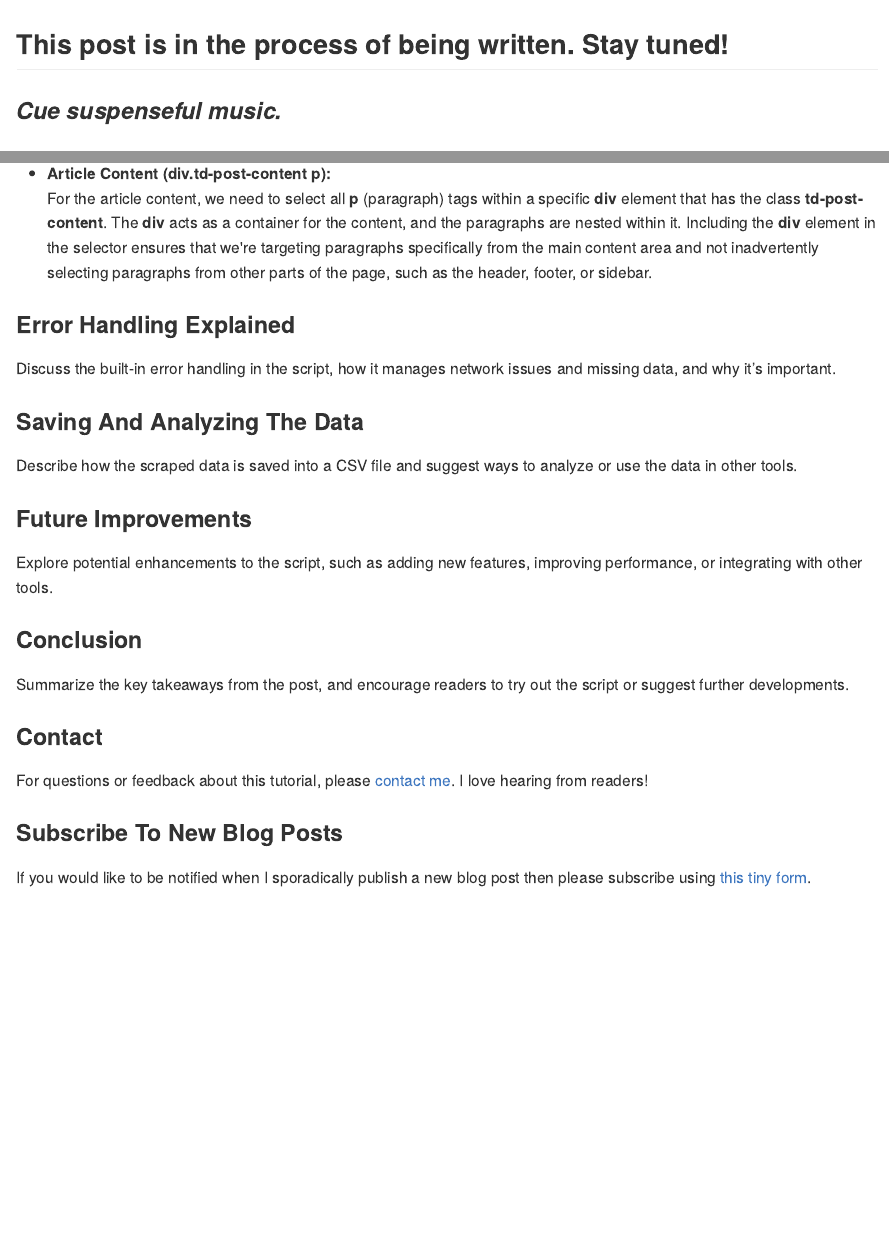
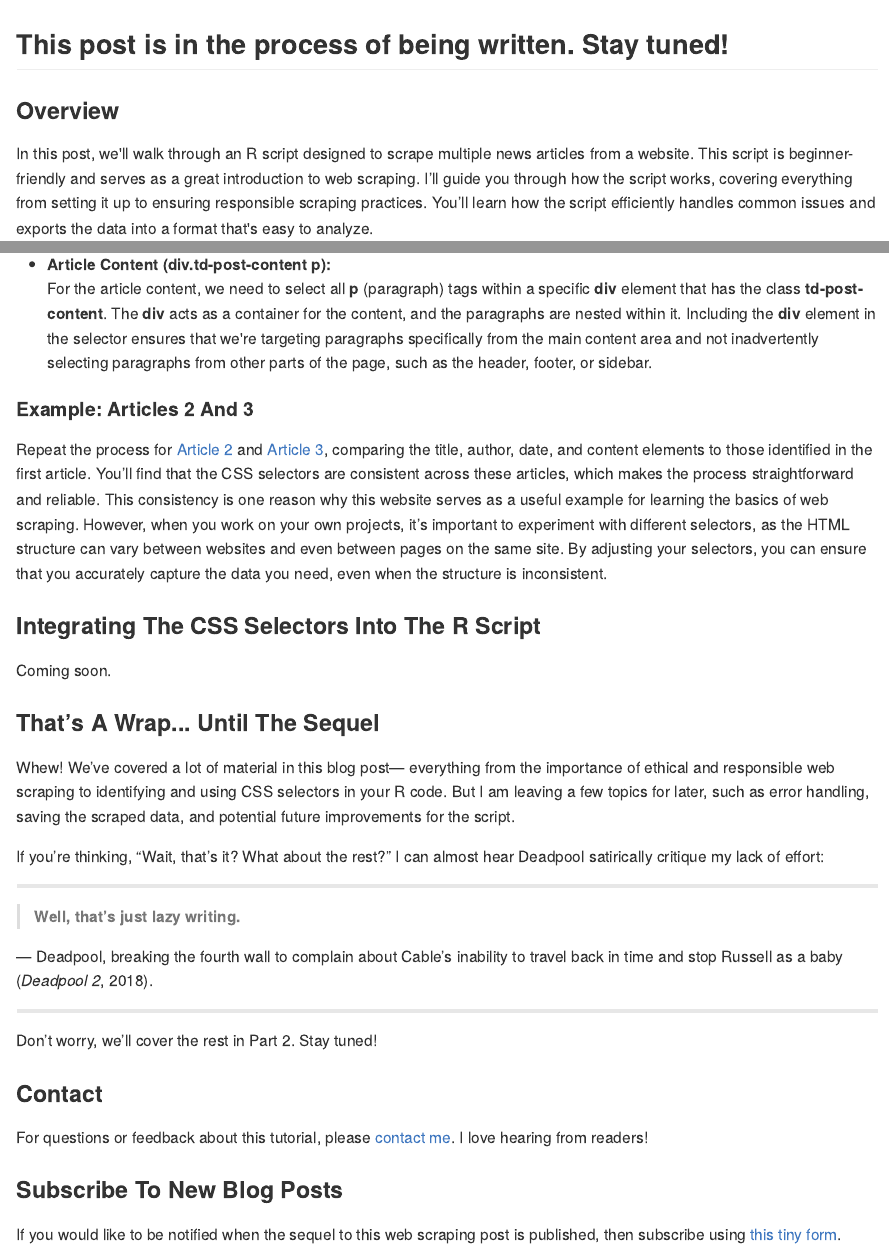
Before and after one commit to lebriggs/laura_website_2, an R Markdown document (content/blog/webscraping/index.Rmd): the page in a window 1100 px wide, from its top, and a second part further down, joined at a grey line. The pictures show the output file content/blog/webscraping/index.md that the author committed with the source, drawn offline in the style of GitHub; long lines of code are wrapped.

Commit message:
Added a new section to the post.

```diff
--- a/content/blog/webscraping/index.Rmd
+++ b/content/blog/webscraping/index.Rmd
@@ -24,11 +24,10 @@ tags:
 - "post_id: 012"
 - "R tutorial"
 - "Web scraping"
+- "CSS selectors"
 ---
 
 ## This post is in the process of being written. Stay tuned!
-
-### *Cue suspenseful music.*
 
 ### Overview
 
@@ -232,21 +231,30 @@ This selector targets the **a** tag within any element that has the class **td-p
 - **Article Content (div.td-post-content p):** <br>
 For the article content, we need to select all **p** (paragraph) tags within a specific **div** element that has the class **td-post-content**. The **div** acts as a container for the content, and the paragraphs are nested within it. Including the **div** element in the selector ensures that we're targeting paragraphs specifically from the main content area and not inadvertently selecting paragraphs from other parts of the page, such as the header, footer, or sidebar.
 
-### Error Handling Explained
+#### Example: Articles 2 And 3
 
-Discuss the built-in error handling in the script, how it manages network issues and missing data, and why it’s important.
+Repeat the process for [Article 2](https://tnc.news/2024/02/12/a-map-of-every-church-burnt-or-vandalized-since-the-residential-school-announcements4/)
+and [Article 3](https://tnc.news/2024/03/06/stop-releasing-racist-crime-statistics/), comparing the title, author, date, and content elements to those identified in the first article. You’ll find that the CSS selectors are consistent across these articles, which makes the process straightforward and reliable. This consistency is one reason why this website serves as a useful example for learning the basics of web scraping. However, when you work on your own projects, it’s important to experiment with different selectors, as the HTML structure can vary between websites and even between pages on the same site. By adjusting your selectors, you can ensure that you accurately capture the data you need, even when the structure is inconsistent.
 
-### Saving And Analyzing The Data
+### Integrating The CSS Selectors Into The R Script
 
-Describe how the scraped data is saved into a CSV file and suggest ways to analyze or use the data in other tools.
+Coming soon.
 
-### Future Improvements
+### That’s A Wrap... Until The Sequel
 
-Explore potential enhancements to the script, such as adding new features, improving performance, or integrating with other tools.
+Whew! We’ve covered a lot of material in this blog post— everything from the importance of ethical and responsible web scraping to identifying and using CSS selectors in your R code. But I am leaving a few topics for later, such as error handling, saving the scraped data, and potential future improvements for the script.
 
-### Conclusion
+If you’re thinking, “Wait, that’s it? What about the rest?” I can almost hear Deadpool satirically critique my lack of effort:
 
-Summarize the key takeaways from the post, and encourage readers to try out the script or suggest further developments.
+---
+
+> **Well, that’s just lazy writing.**
+
+— Deadpool, breaking the fourth wall to complain about Cable’s inability to travel back in time and stop Russell as a baby (*Deadpool 2*, 2018).
+
+---
+
+Don’t worry, we’ll cover the rest in Part 2. Stay tuned!
 
 ### Contact
 
@@ -254,4 +262,4 @@ For questions or feedback about this tutorial, please [contact me](/contact). I
 
 ### Subscribe To New Blog Posts
 
-If you would like to be notified when I sporadically publish a new blog post then please subscribe using [this tiny form](https://dashboard.mailerlite.com/forms/1012938/126123917064537119/share).
+If you would like to be notified when the sequel to this web scraping post is published, then subscribe using [this tiny form](https://dashboard.mailerlite.com/forms/1012938/126123917064537119/share).
```
Also changed, not shown: content/blog/webscraping/index.md, content/blog/webscraping/index.Rmd (2 more changed lines).
